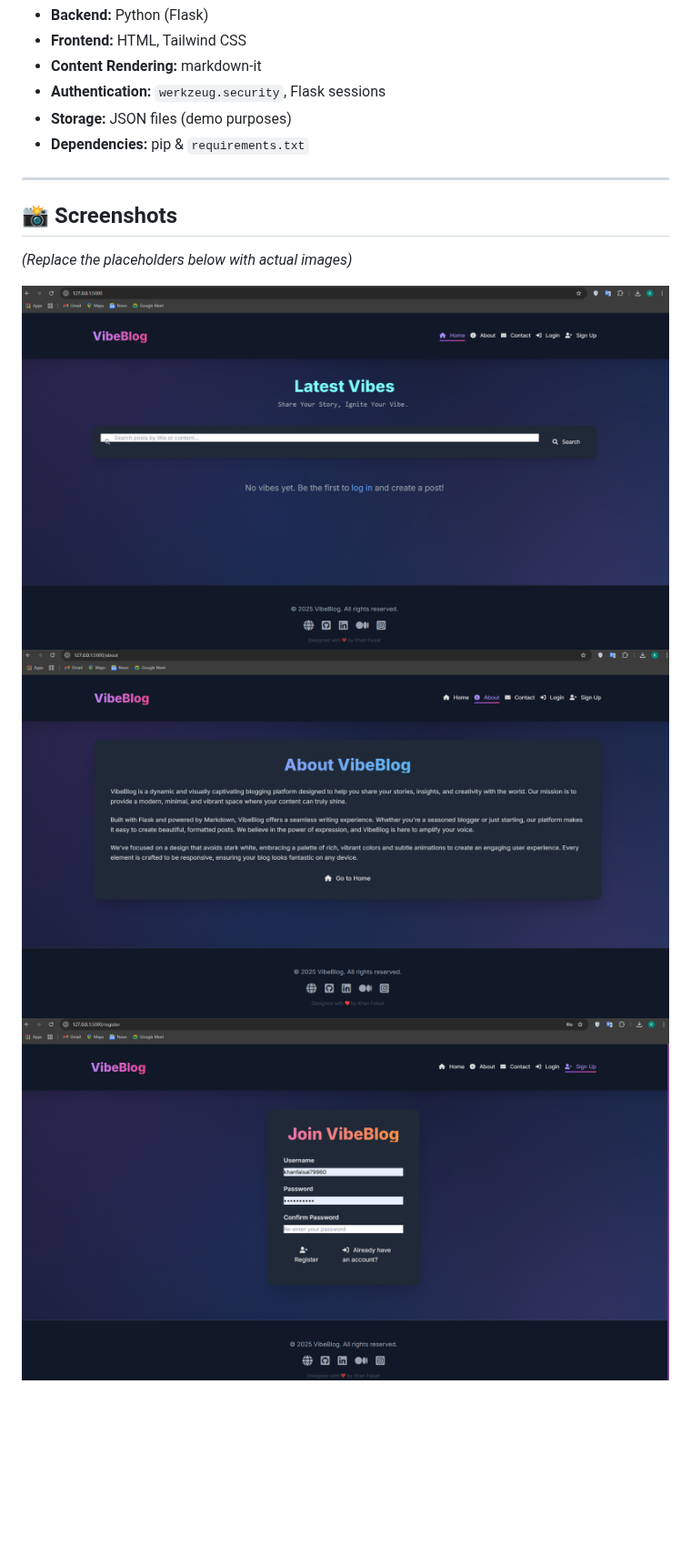
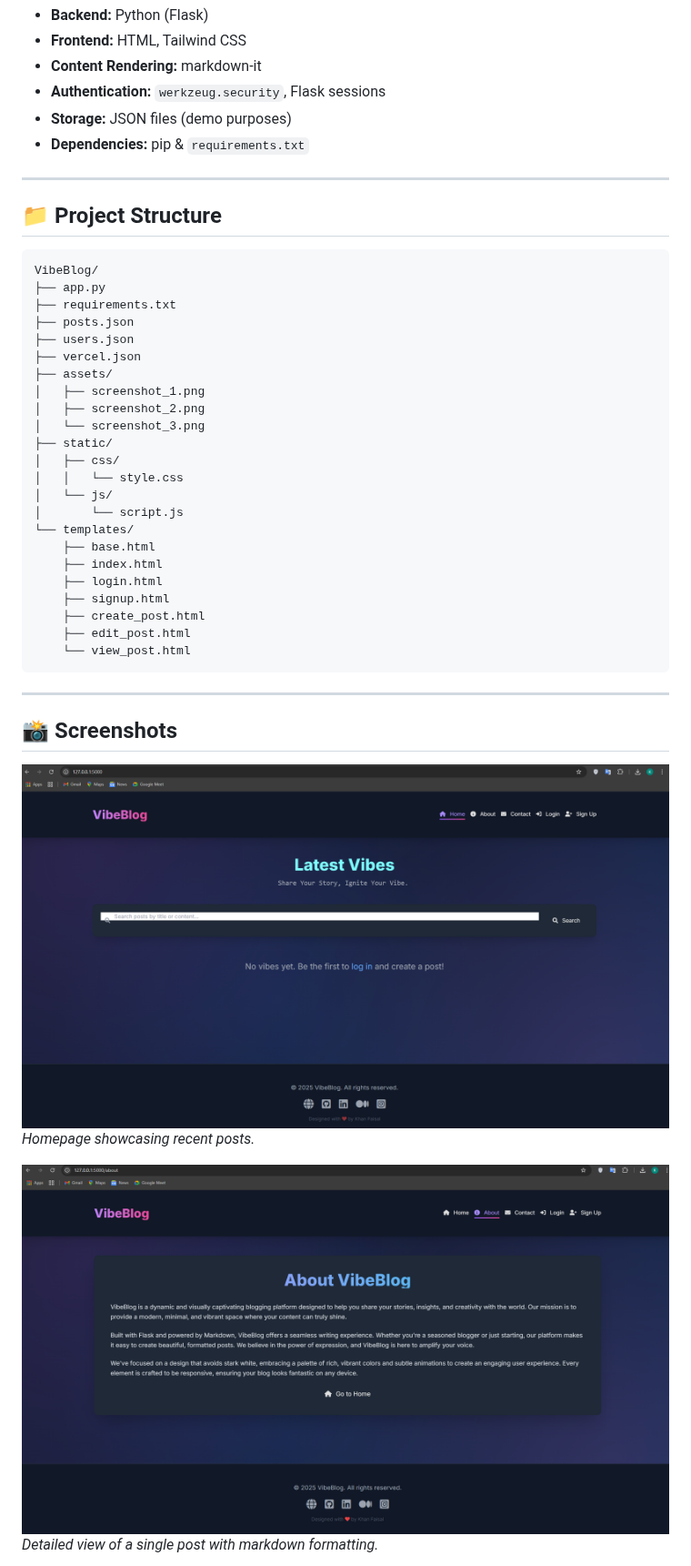
Before and after one commit to khanfaisal79960/VibeBlog-A-blogging-platform, a Markdown page: README.md, the part around one of its changes. Shown at 91% size. Rendered like a GitHub page; blank space fills up the shorter version.

````diff
--- a/README.md
+++ b/README.md
@@ -56,11 +56,41 @@ Experience VibeBlog live:
 
 ---
 
+## 📁 Project Structure
+
+```
+VibeBlog/
+├── app.py
+├── requirements.txt
+├── posts.json
+├── users.json
+├── vercel.json
+├── assets/
+│   ├── screenshot_1.png
+│   ├── screenshot_2.png
+│   └── screenshot_3.png
+├── static/
+│   ├── css/
+│   │   └── style.css
+│   └── js/
+│       └── script.js
+└── templates/
+    ├── base.html
+    ├── index.html
+    ├── login.html
+    ├── signup.html
+    ├── create_post.html
+    ├── edit_post.html
+    └── view_post.html
+```
+
+---
+
 ## 📸 Screenshots
 
-*(Replace the placeholders below with actual images)*
+![Homepage](./assets/screenshot_1.png)
+*Homepage showcasing recent posts.*
 
-![Alt Text](./assets/screenshot_1.png)
-![Alt Text](./assets/screenshot_2.png)
-![Alt Text](./assets/screenshot_3.png)
+![Post View](./assets/screenshot_2.png)
+*Detailed view of a single post with markdown formatting.*
 
````
Also changed, not shown: other parts of README.md (+23 -21 lines).
